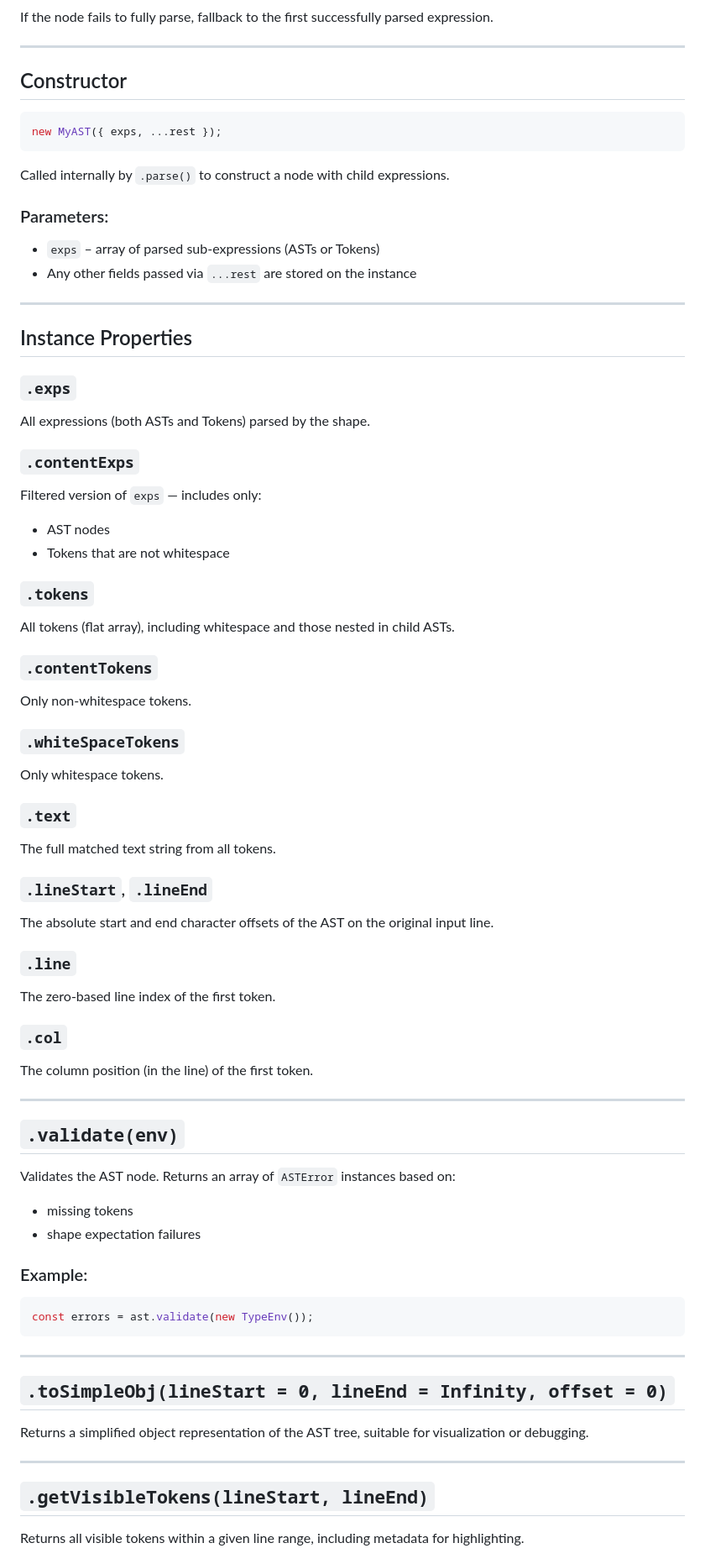
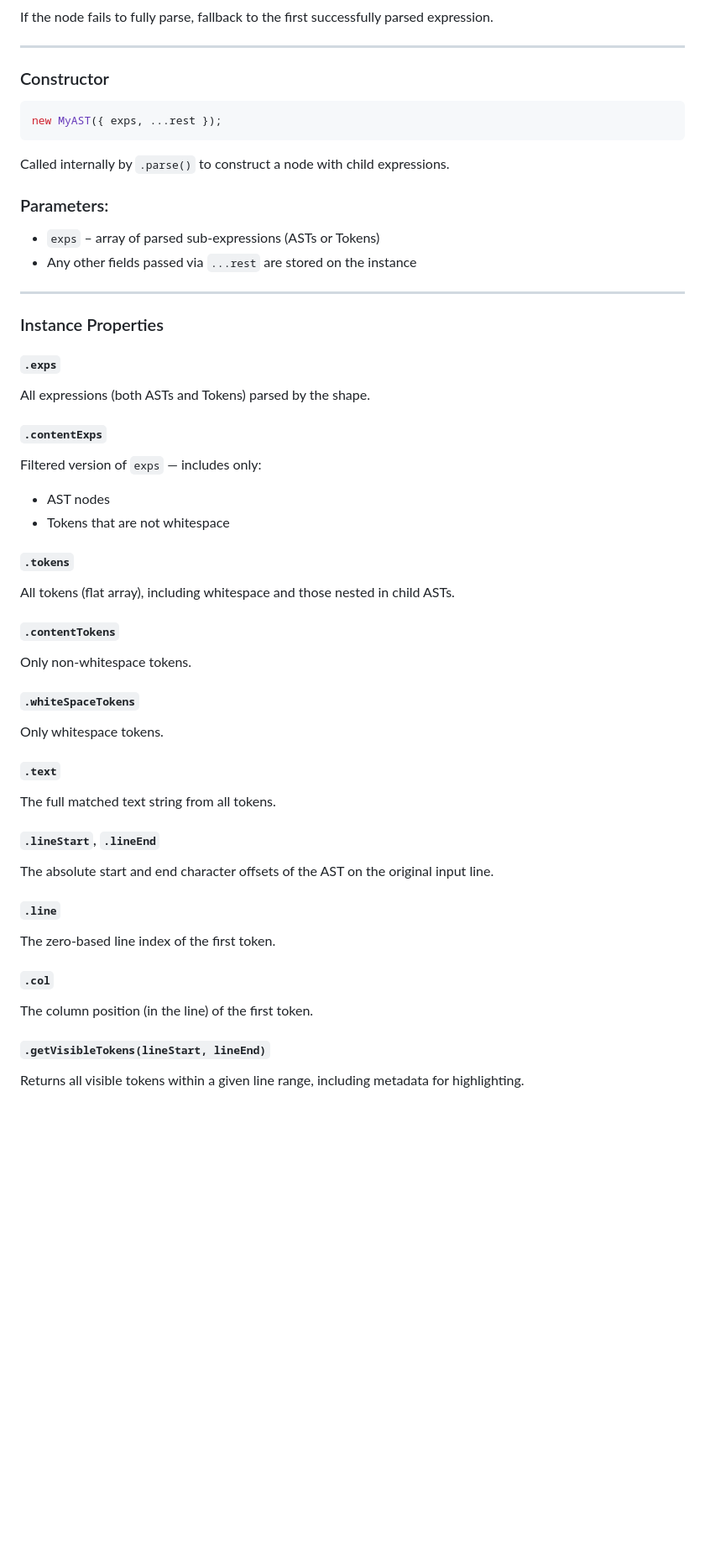
Before and after one commit to giraffeacademy/panda-parse, a Markdown page: README.md, the part around the change printed below. Shown: that part at 84% size. Drawn GitHub-style; blank space fills up the shorter version.

Commit message:
cleaned up docs

````diff
--- a/README.md
+++ b/README.md
@@ -440,7 +440,7 @@ If the node fails to fully parse, fallback to the first successfully parsed expr
 
 ---
 
-## Constructor
+### Constructor
 
 ```js
 new MyAST({ exps, ...rest });
@@ -455,71 +455,48 @@ Called internally by `.parse()` to construct a node with child expressions.
 
 ---
 
-## Instance Properties
+### Instance Properties
 
-### `.exps`
+#### `.exps`
 
 All expressions (both ASTs and Tokens) parsed by the shape.
 
-### `.contentExps`
+#### `.contentExps`
 
 Filtered version of `exps` — includes only:
 
 - AST nodes
 - Tokens that are not whitespace
 
-### `.tokens`
+#### `.tokens`
 
 All tokens (flat array), including whitespace and those nested in child ASTs.
 
-### `.contentTokens`
+#### `.contentTokens`
 
 Only non-whitespace tokens.
 
-### `.whiteSpaceTokens`
+#### `.whiteSpaceTokens`
 
 Only whitespace tokens.
 
-### `.text`
+#### `.text`
 
 The full matched text string from all tokens.
 
-### `.lineStart`, `.lineEnd`
+#### `.lineStart`, `.lineEnd`
 
 The absolute start and end character offsets of the AST on the original input line.
 
-### `.line`
+#### `.line`
 
 The zero-based line index of the first token.
 
-### `.col`
+#### `.col`
 
 The column position (in the line) of the first token.
 
----
-
-## `.validate(env)`
-
-Validates the AST node. Returns an array of `ASTError` instances based on:
-
-- missing tokens
-- shape expectation failures
-
-### Example:
-
-```js
-const errors = ast.validate(new TypeEnv());
-```
-
----
-
-## `.toSimpleObj(lineStart = 0, lineEnd = Infinity, offset = 0)`
-
-Returns a simplified object representation of the AST tree, suitable for visualization or debugging.
-
----
-
-## `.getVisibleTokens(lineStart, lineEnd)`
+#### `.getVisibleTokens(lineStart, lineEnd)`
 
 Returns all visible tokens within a given line range, including metadata for highlighting.
 
````
Also changed, not shown: other parts of README.md (+3 -19 lines).
